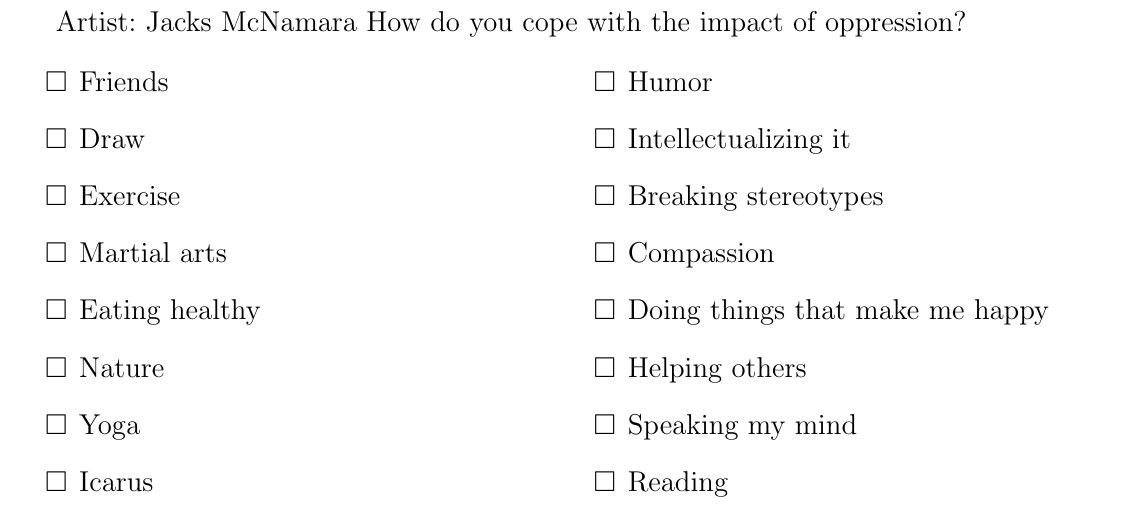
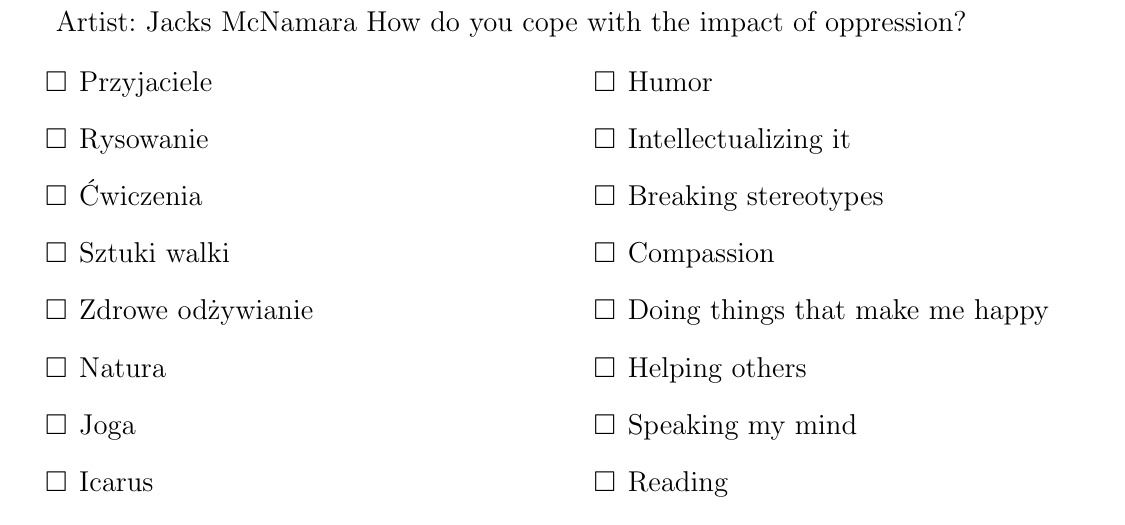
Before and after one commit to pfaumatte/madness-and-oppression, a LaTeX book (main.tex, which reads TeX_files/chapter03.tex): part of page 22 of 28, cut so that both start at the same text. Compiled offline with pdfLaTeX.

Commit message:
Pierwsze tłumaczenie

```diff
--- a/TeX_files/chapter03.tex
+++ b/TeX_files/chapter03.tex
@@ -8,13 +8,13 @@ How do you cope with the impact of oppression?
 
 \begin{multicols}{2}
 \begin{checkboxlist}
-\item Friends
-\item Draw
-\item Exercise
-\item Martial arts
-\item Eating healthy
-\item Nature
-\item Yoga
+\item Przyjaciele
+\item Rysowanie
+\item Ćwiczenia
+\item Sztuki walki
+\item Zdrowe odżywianie
+\item Natura
+\item Joga
 \item Icarus
 \item Creative expression
 \item Writing
```
